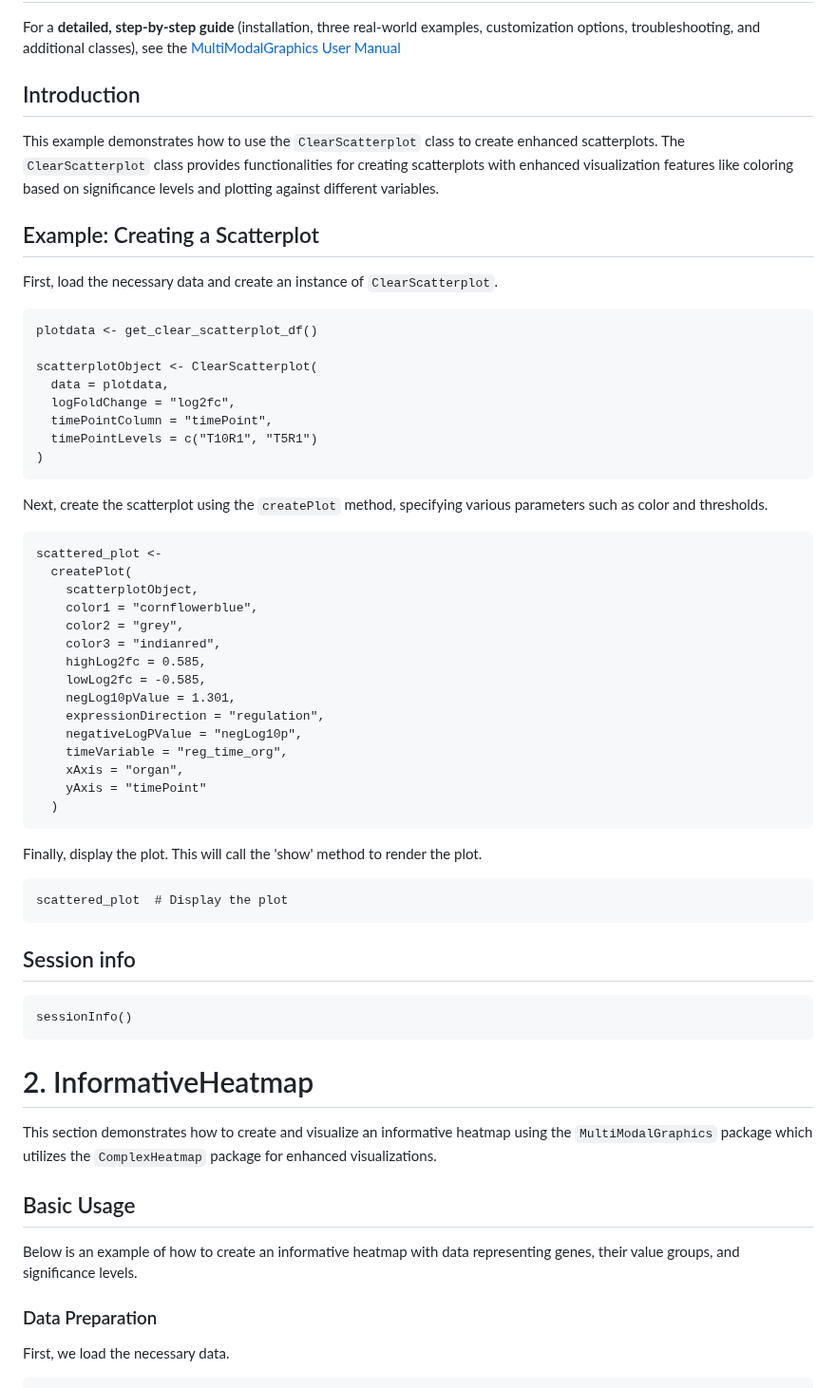
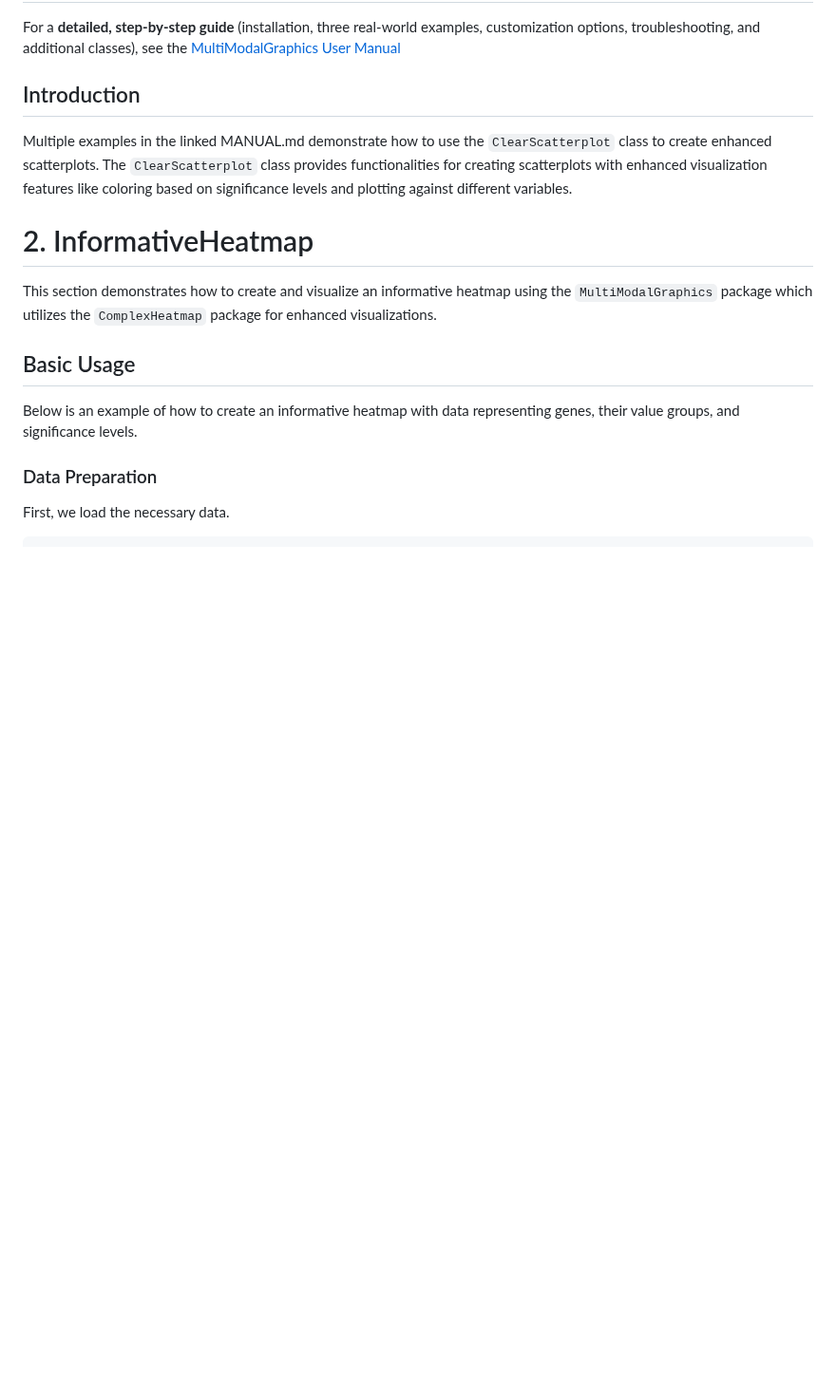
Before and after one commit to famanalytics0/MultiModalGraphics, a Markdown page: README.md, the part around the change. Shown at 95% size. Rendered like a GitHub page; blank space fills up the shorter version.

````diff
--- a/README.md
+++ b/README.md
@@ -79,57 +79,11 @@ BiocManager::install("MultiModalGraphics")
 
 ## Introduction
 
-This  example demonstrates how to use the `ClearScatterplot` class to create
+Multiple examples in the linked MANUAL.md demonstrate how to use the `ClearScatterplot` class to create
 enhanced scatterplots. The `ClearScatterplot` class provides functionalities
 for creating scatterplots with enhanced visualization features like coloring
 based on significance levels and plotting against different variables.
 
-## Example: Creating a Scatterplot
-
-First, load the necessary data and create an instance of `ClearScatterplot`.
-
-```{r load-data}
-plotdata <- get_clear_scatterplot_df()
-
-scatterplotObject <- ClearScatterplot(
-  data = plotdata,
-  logFoldChange = "log2fc",
-  timePointColumn = "timePoint",
-  timePointLevels = c("T10R1", "T5R1")
-)
-```
-
-Next, create the scatterplot using the `createPlot` method, specifying various
-parameters such as color and thresholds.
-
-```{r create-plot}
-scattered_plot <-
-  createPlot(
-    scatterplotObject,
-    color1 = "cornflowerblue",
-    color2 = "grey",
-    color3 = "indianred",
-    highLog2fc = 0.585,
-    lowLog2fc = -0.585,
-    negLog10pValue = 1.301,
-    expressionDirection = "regulation",
-    negativeLogPValue = "negLog10p",
-    timeVariable = "reg_time_org",
-    xAxis = "organ",
-    yAxis = "timePoint"
-  )
-```
-
-Finally, display the plot. This will call the 'show' method to render the plot.
-
-```{r display-plot}
-scattered_plot  # Display the plot
-```
-
-## Session info
-```{r, echo=FALSE}
-sessionInfo()
-```
 
 # 2. InformativeHeatmap
 
````
